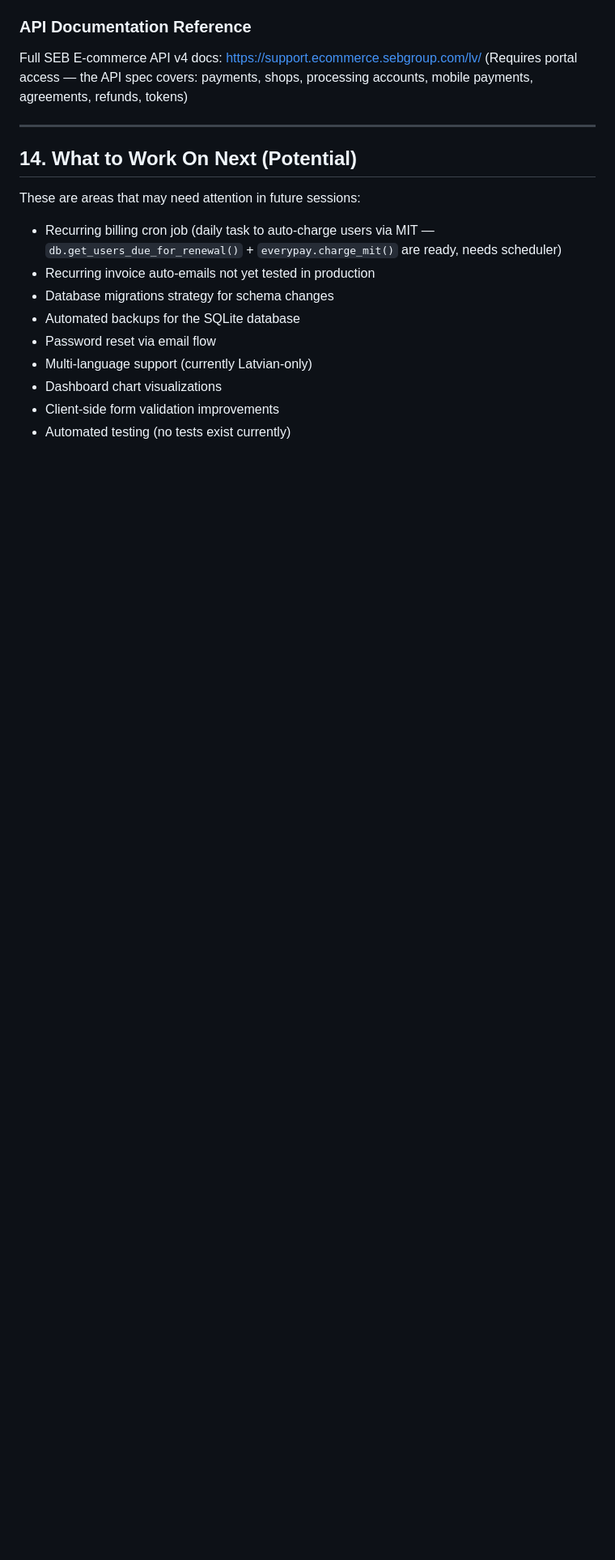
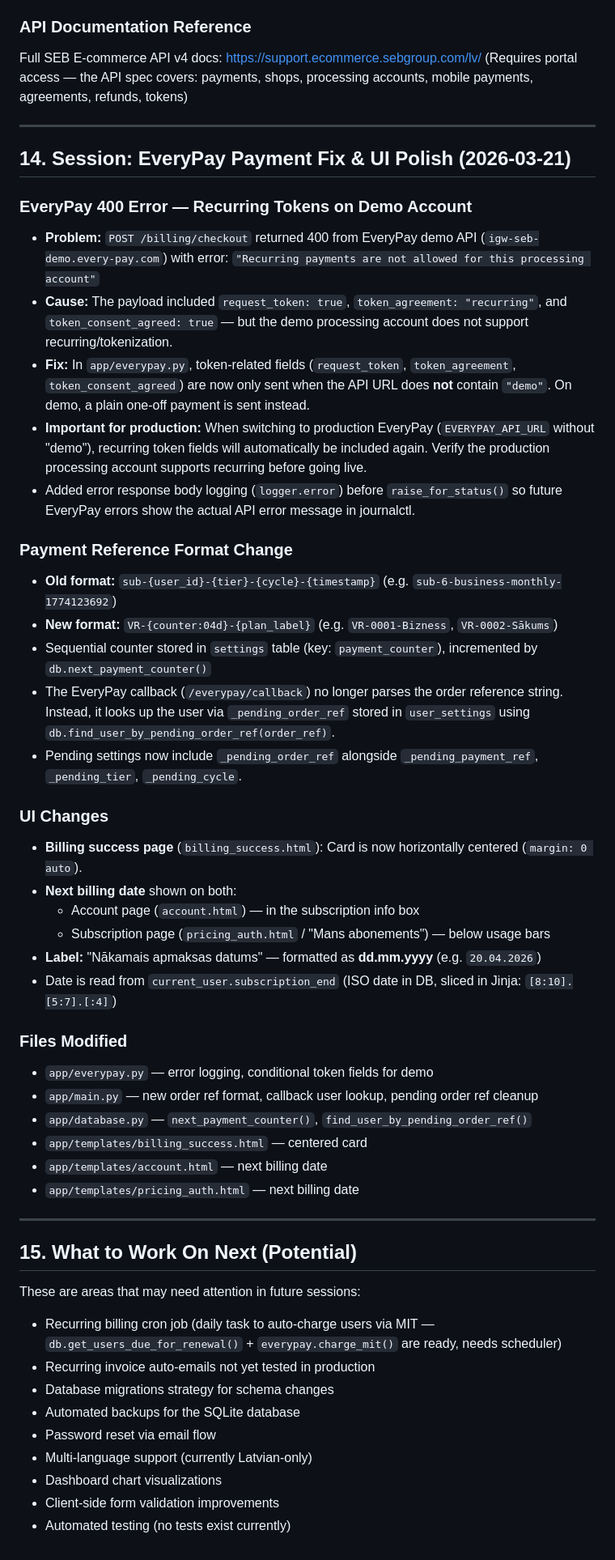
Before and after one commit to jaanisb133/invoicing-app, a Markdown page: CONTEXT.md, the part around the change. Shown at 81% size. Drawn GitHub-style; blank space fills up the shorter version.

Commit message:
Update CONTEXT.md with EveryPay fix and UI changes from session
https://claude.ai/code/session_01Ug6dbHpVpSYiy617D5jXiQ

```diff
--- a/CONTEXT.md
+++ b/CONTEXT.md
@@ -760,7 +760,41 @@ Full SEB E-commerce API v4 docs: https://support.ecommerce.sebgroup.com/lv/
 
 ---
 
-## 14. What to Work On Next (Potential)
+## 14. Session: EveryPay Payment Fix & UI Polish (2026-03-21)
+
+### EveryPay 400 Error — Recurring Tokens on Demo Account
+- **Problem:** `POST /billing/checkout` returned 400 from EveryPay demo API (`igw-seb-demo.every-pay.com`) with error: `"Recurring payments are not allowed for this processing account"`
+- **Cause:** The payload included `request_token: true`, `token_agreement: "recurring"`, and `token_consent_agreed: true` — but the demo processing account does not support recurring/tokenization.
+- **Fix:** In `app/everypay.py`, token-related fields (`request_token`, `token_agreement`, `token_consent_agreed`) are now only sent when the API URL does **not** contain `"demo"`. On demo, a plain one-off payment is sent instead.
+- **Important for production:** When switching to production EveryPay (`EVERYPAY_API_URL` without "demo"), recurring token fields will automatically be included again. Verify the production processing account supports recurring before going live.
+- Added error response body logging (`logger.error`) before `raise_for_status()` so future EveryPay errors show the actual API error message in journalctl.
+
+### Payment Reference Format Change
+- **Old format:** `sub-{user_id}-{tier}-{cycle}-{timestamp}` (e.g. `sub-6-business-monthly-1774123692`)
+- **New format:** `VR-{counter:04d}-{plan_label}` (e.g. `VR-0001-Bizness`, `VR-0002-Sākums`)
+- Sequential counter stored in `settings` table (key: `payment_counter`), incremented by `db.next_payment_counter()`
+- The EveryPay callback (`/everypay/callback`) no longer parses the order reference string. Instead, it looks up the user via `_pending_order_ref` stored in `user_settings` using `db.find_user_by_pending_order_ref(order_ref)`.
+- Pending settings now include `_pending_order_ref` alongside `_pending_payment_ref`, `_pending_tier`, `_pending_cycle`.
+
+### UI Changes
+- **Billing success page** (`billing_success.html`): Card is now horizontally centered (`margin: 0 auto`).
+- **Next billing date** shown on both:
+  - Account page (`account.html`) — in the subscription info box
+  - Subscription page (`pricing_auth.html` / "Mans abonements") — below usage bars
+- **Label:** "Nākamais apmaksas datums" — formatted as **dd.mm.yyyy** (e.g. `20.04.2026`)
+- Date is read from `current_user.subscription_end` (ISO date in DB, sliced in Jinja: `[8:10].[5:7].[:4]`)
+
+### Files Modified
+- `app/everypay.py` — error logging, conditional token fields for demo
+- `app/main.py` — new order ref format, callback user lookup, pending order ref cleanup
+- `app/database.py` — `next_payment_counter()`, `find_user_by_pending_order_ref()`
+- `app/templates/billing_success.html` — centered card
+- `app/templates/account.html` — next billing date
+- `app/templates/pricing_auth.html` — next billing date
+
+---
+
+## 15. What to Work On Next (Potential)
 
 These are areas that may need attention in future sessions:
 - Recurring billing cron job (daily task to auto-charge users via MIT — `db.get_users_due_for_renewal()` + `everypay.charge_mit()` are ready, needs scheduler)
```
